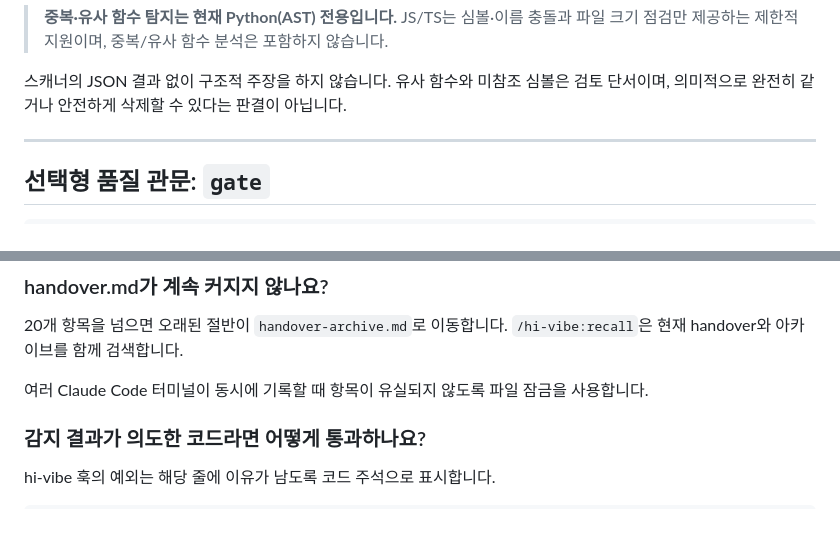
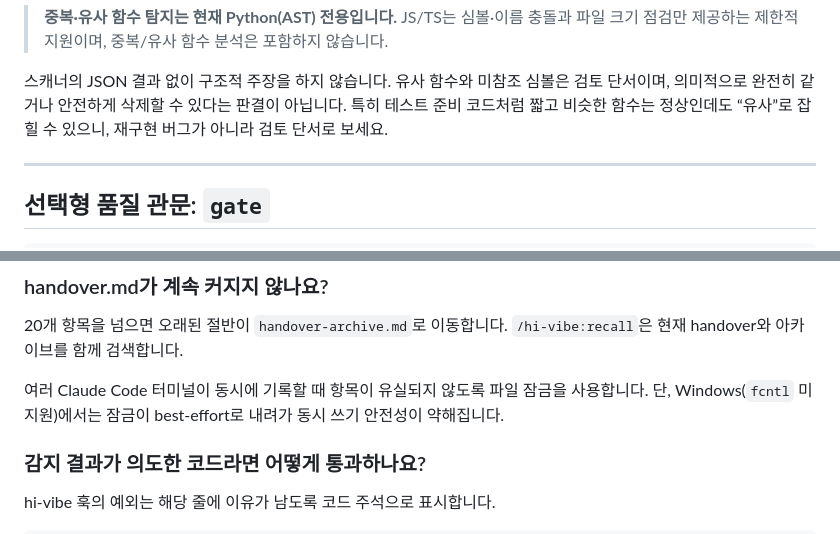
Before and after one commit to jx-hxxx/hi-vibe, a Markdown page: README.ko.md, 2 parts joined by grey strips. GitHub-like rendering.

```diff
--- a/README.ko.md
+++ b/README.ko.md
@@ -247,7 +247,8 @@ handover를 팀과 공유하고 싶다면 `.gitignore`에서 해당 줄을 제
 
 스캐너의 JSON 결과 없이 구조적 주장을 하지 않습니다. 유사 함수와 미참조
 심볼은 검토 단서이며, 의미적으로 완전히 같거나 안전하게 삭제할 수 있다는
-판결이 아닙니다.
+판결이 아닙니다. 특히 테스트 준비 코드처럼 짧고 비슷한 함수는 정상인데도
+“유사”로 잡힐 수 있으니, 재구현 버그가 아니라 검토 단서로 보세요.
 
 ---
 
@@ -425,7 +426,8 @@ claude mcp add --scope user context7 -- npx -y @upstash/context7-mcp --api-key <
 `/hi-vibe:recall`은 현재 handover와 아카이브를 함께 검색합니다.
 
 여러 Claude Code 터미널이 동시에 기록할 때 항목이 유실되지 않도록 파일
-잠금을 사용합니다.
+잠금을 사용합니다. 단, Windows(`fcntl` 미지원)에서는 잠금이 best-effort로
+내려가 동시 쓰기 안전성이 약해집니다.
 
 ### 감지 결과가 의도한 코드라면 어떻게 통과하나요?
 
```
Also changed, not shown: README.md (+5 -2 lines).
